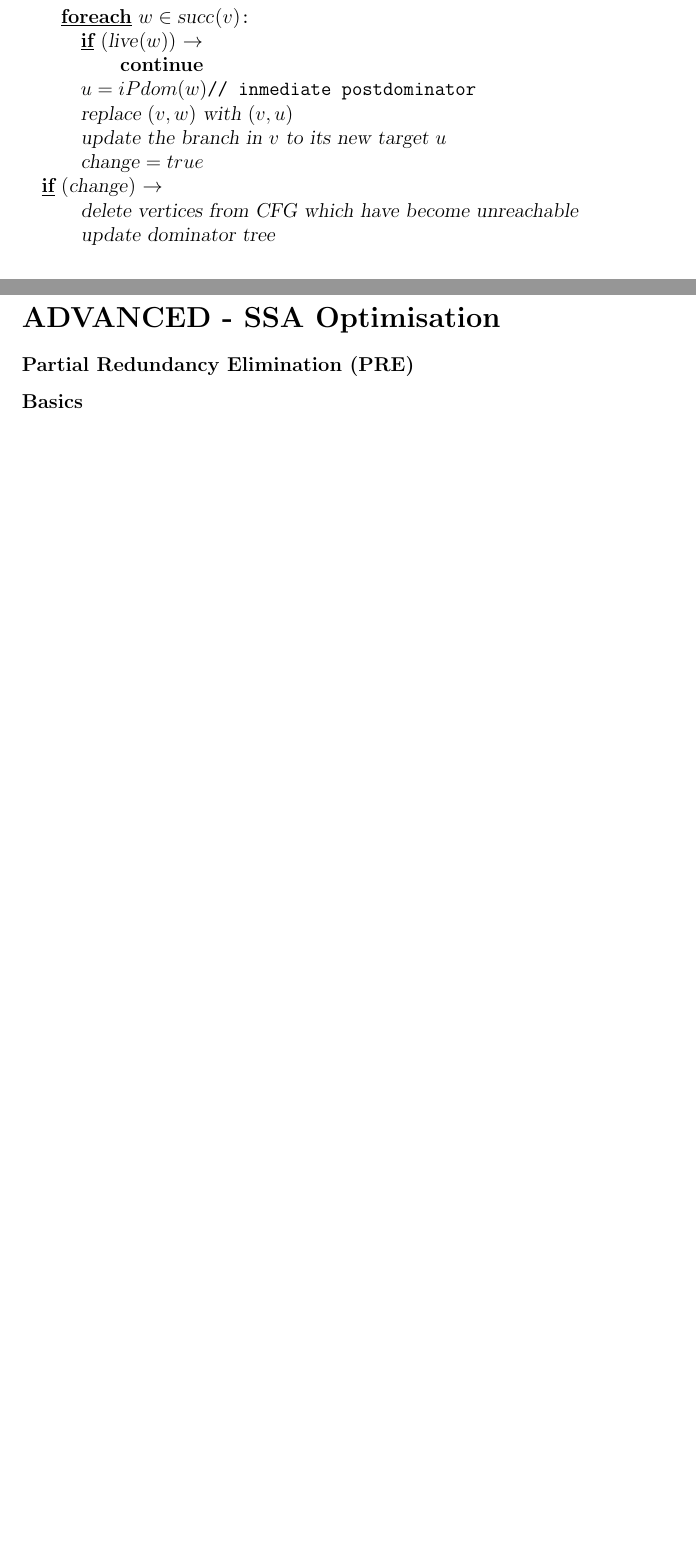
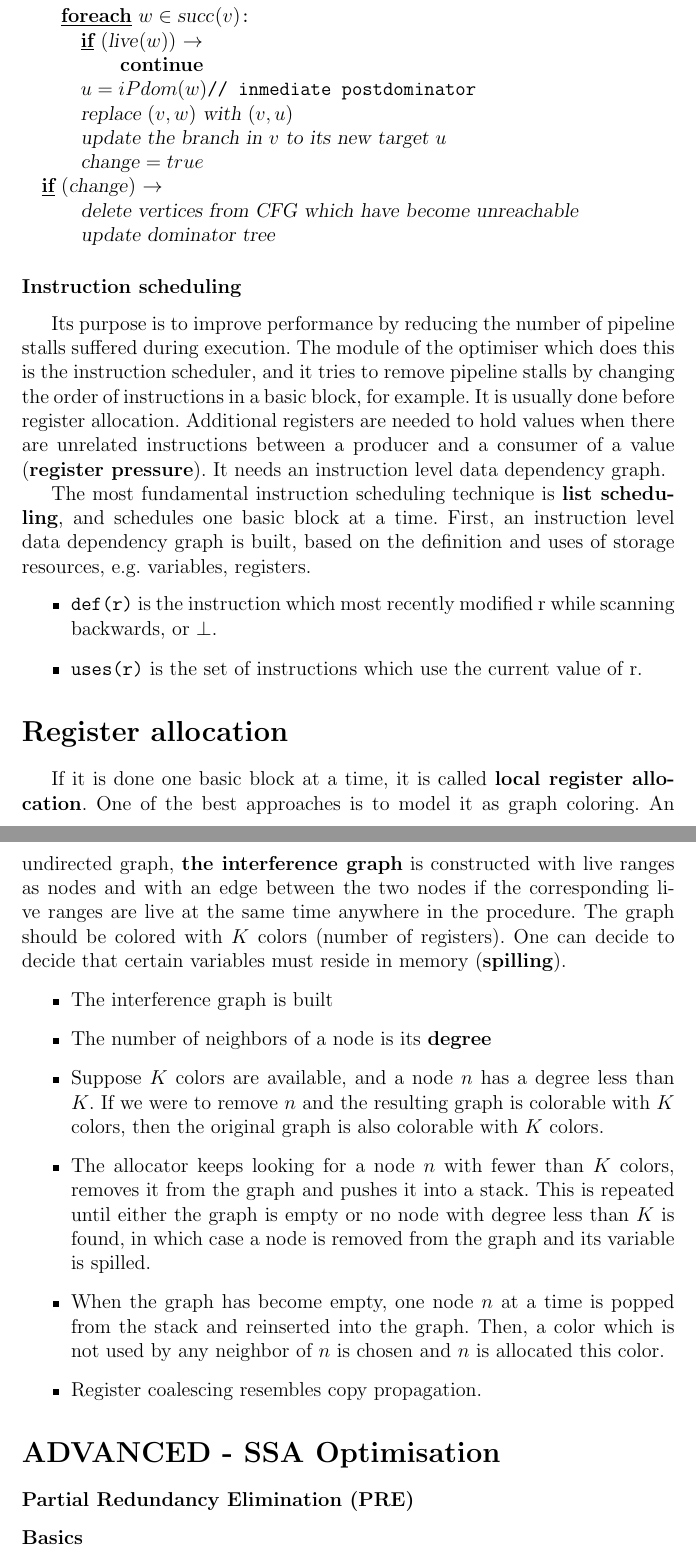
Before and after one commit to alescode/optimisingCompilersGuide, a LaTeX document (eda230.tex): two parts of pages 14 and 15 of 16 before the commit and two parts of pages 14 and 15 of 17 after it, joined at a grey line, cut so that both start at the same text, the shorter picture padded with empty space. Compiled offline with pdfLaTeX.

Commit message:
Guide done, now off to study

```diff
--- a/eda230.tex
+++ b/eda230.tex
@@ -635,8 +635,56 @@ will connect the live blocks and delete the others.
     \FI
 \end{program}
 
+\subsubsection*{Instruction scheduling}
+Its purpose is to improve performance by reducing the number of pipeline stalls
+suffered during execution. The module of the optimiser which does this is the
+instruction scheduler, and it tries to remove pipeline stalls by changing the
+order of instructions in a basic block, for example.
+It is usually done before register allocation. Additional registers are needed
+to hold values when there are unrelated instructions between a producer and a
+consumer of a value (\textbf{register pressure}).
+It needs an instruction level data dependency graph.
+
+The most fundamental instruction scheduling technique is \textbf{list
+scheduling}, and schedules one basic block at a time.
+First, an instruction level data dependency graph is built, based on the
+definition and uses of storage resources, e.g. variables, registers.
+\begin{itemize}
+\item \texttt{def(r)} is the instruction which most recently modified r while
+scanning backwards, or $\bot$.
+\item \texttt{uses(r)} is the set of instructions which use the current value of
+r.
+\end{itemize}
+
+\section*{Register allocation}
+If it is done one basic block at a time, it is called \textbf{local register
+allocation}.
+One of the best approaches is to model it as graph coloring.
+An undirected graph, \textbf{the interference graph} is constructed with live
+ranges as nodes and with an edge between the two nodes if the corresponding live
+ranges are live at the same time anywhere in the procedure. The graph should be
+colored with $K$ colors (number of registers).
+One can decide to decide that certain variables must reside in memory
+(\textbf{spilling}).
+
+\begin{itemize}
+\item The interference graph is built
+\item The number of neighbors of a node is its \textbf{degree}
+\item Suppose $K$ colors are available, and a node $n$ has a degree less than
+$K$. If we were to remove $n$ and the resulting graph is colorable with $K$
+colors, then the original graph is also colorable with $K$ colors.
+\item The allocator keeps looking for a node $n$ with fewer than $K$ colors,
+removes it from the graph and pushes it into a stack. This is repeated until
+either the graph is empty or no node with degree less than $K$ is found, in
+which case a node is removed from the graph and its variable is spilled.
+\item When the graph has become empty, one node $n$ at a time is popped from the
+stack and reinserted into the graph. Then, a color which is not used by any
+neighbor of $n$ is chosen and $n$ is allocated this color.
+\item Register coalescing resembles copy propagation.
+
+\end{itemize}
+
 %%%%
-\pagebreak
 \section*{ADVANCED - SSA Optimisation}
 \subsubsection*{Partial Redundancy Elimination (PRE)}
 \paragraph*{Basics}
```
Also changed, not shown: 1 other file.
